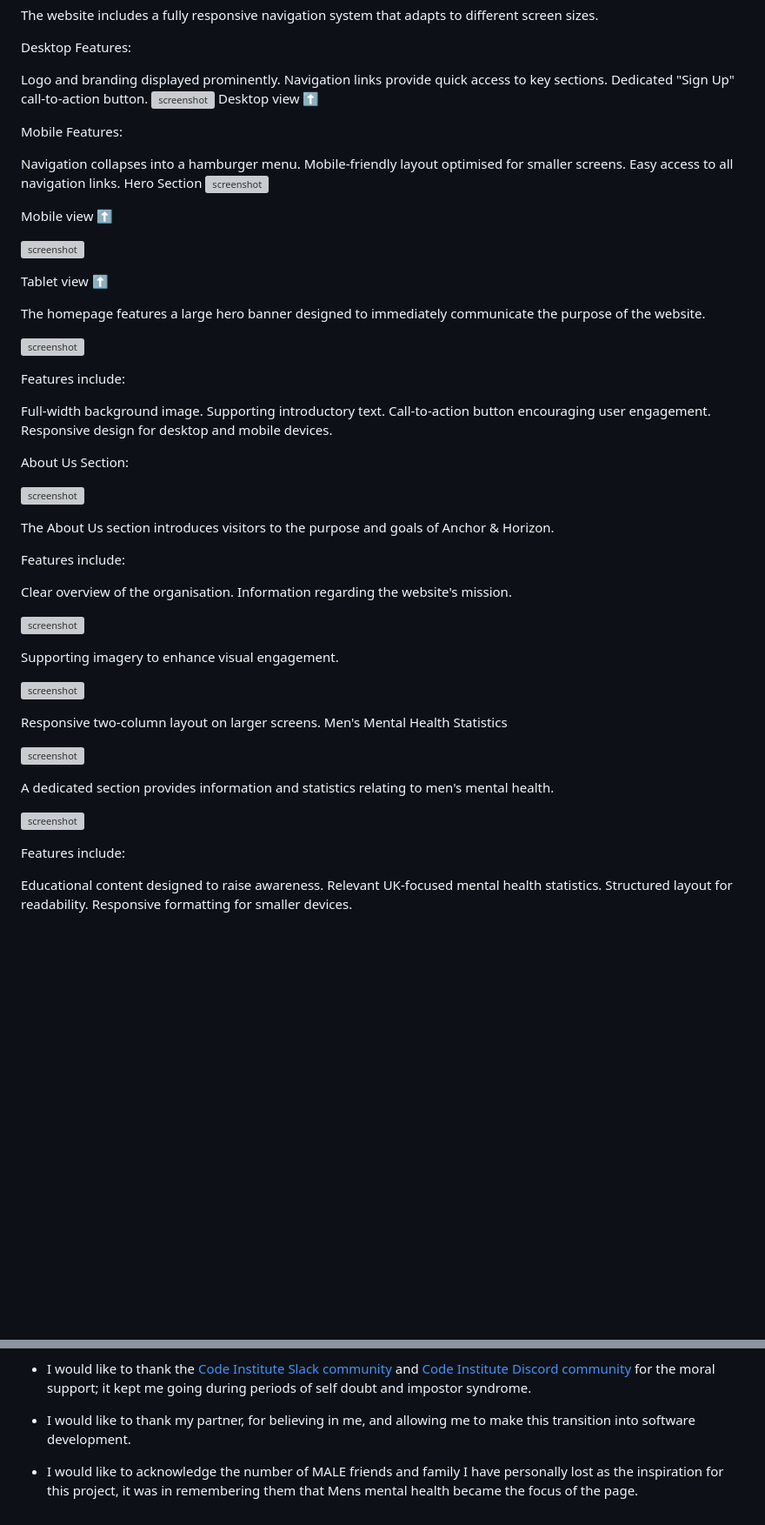
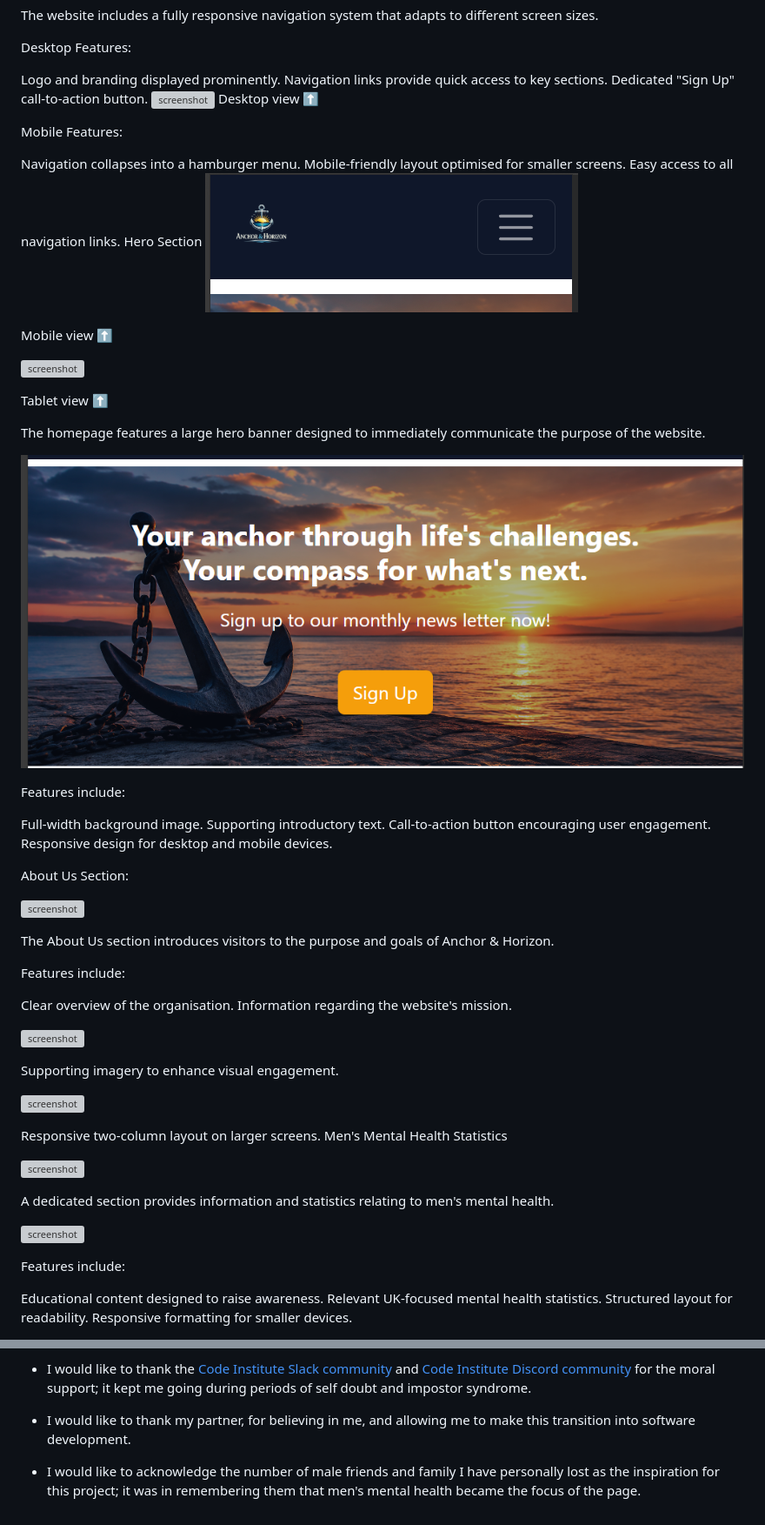
Before and after one commit to lion695/anchor-and-horizon, a Markdown page: README.md, 2 parts joined by grey strips. Shown at 87% size. GitHub-like rendering; blank space fills up the shorter version; grey boxes are pictures that could not be loaded.

```diff
--- a/README.md
+++ b/README.md
@@ -335,7 +335,7 @@ Navigation collapses into a hamburger menu.
 Mobile-friendly layout optimised for smaller screens.
 Easy access to all navigation links.
 Hero Section
-![screenshot](documentation\features\navbar-mobile-view.png)
+![screenshot](documentation/features/navbar-mobile-view.png)
 
 Mobile view ⬆️
 
@@ -345,7 +345,7 @@ Tablet view ⬆️
 
 The homepage features a large hero banner designed to immediately communicate the purpose of the website.
 
-![screenshot](documentation\features\hero-example.png)
+![screenshot](documentation/features/hero-example.png)
 
 Features include:
 
@@ -669,4 +668,4 @@ A few examples have been provided below to give you some ideas on how to do your
 - I would like to thank the [Code Institute Slack community](https://code-institute-room.slack.com) and [Code Institute Discord community](https://discord-portal.codeinstitute.net) for the moral support; it kept me going during periods of self doubt and impostor syndrome.
 - I would like to thank my partner, for believing in me, and allowing me to make this transition into software development.
 
-- I would like to acknowledge the number of MALE friends and family I have personally lost as the inspiration for this project, it was in remembering them that Mens mental health became the focus of the page.
+- I would like to acknowledge the number of male friends and family I have personally lost as the inspiration for this project; it was in remembering them that men's mental health became the focus of the page.
```
Also changed, not shown: other parts of README.md (+26 -27 lines), TESTING.md (+15 -19 lines).
